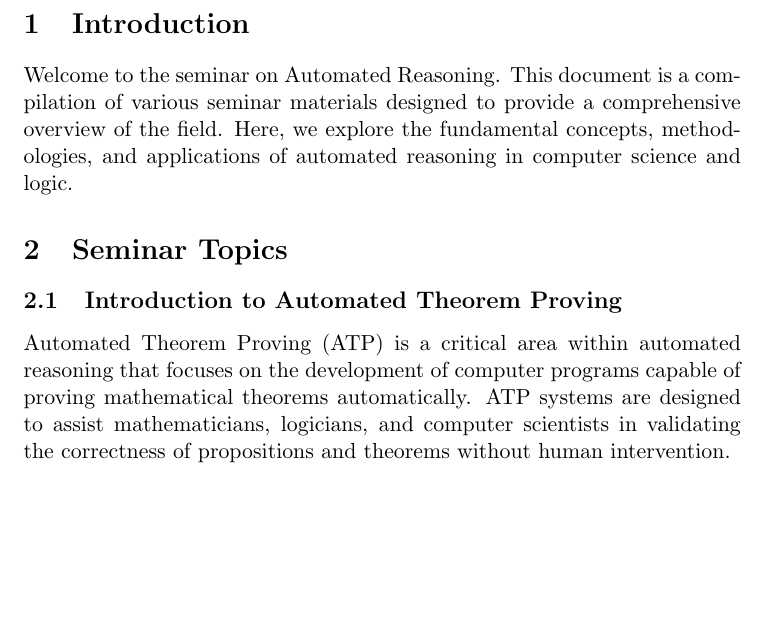
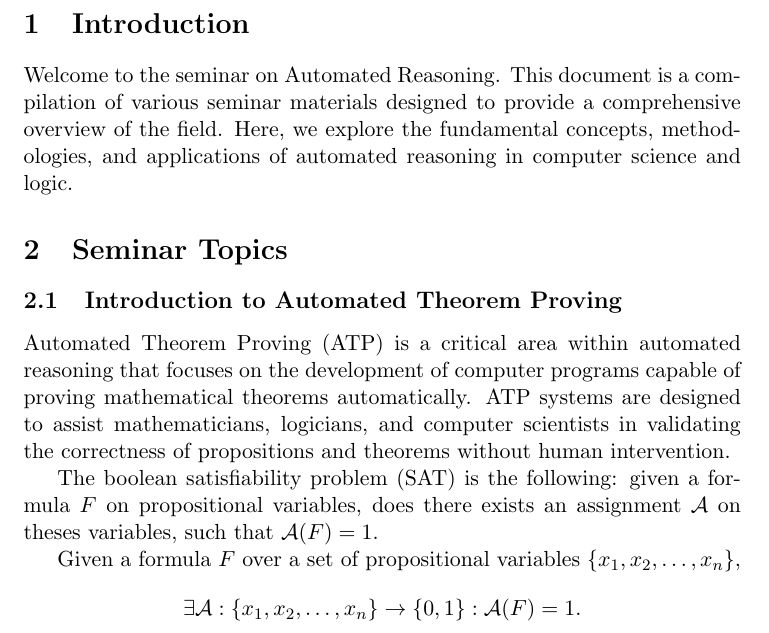
Before and after one commit to Hacker-Code-J/Automated-Reasoning, a LaTeX document (main.tex, which reads seminar_topics/topic1.tex, settings.tex): part of page 3 of 3, cut so that both start at the same text, the shorter picture padded with empty space. Compiled offline with pdfLaTeX.

Commit message:
Laptop240331v1.1

```diff
--- a/seminar_topics/topic1.tex
+++ b/seminar_topics/topic1.tex
@@ -1,2 +1,8 @@
 \subsection{Introduction to Automated Theorem Proving}
 Automated Theorem Proving (ATP) is a critical area within automated reasoning that focuses on the development of computer programs capable of proving mathematical theorems automatically. ATP systems are designed to assist mathematicians, logicians, and computer scientists in validating the correctness of propositions and theorems without human intervention.
+
+The boolean satisfiability problem (SAT) is the following: given a formula $F$ on propositional variables, does there exists an assignment $\mathcal{A}$ on theses variables, such that $\mathcal{A}(F)=1$.
+
+Given a formula $F$ over a set of propositional variables $\set{x_1,x_2,\dots,x_n}$, \[
+\exists\mathcal{A}:\set{x_1,x_2,\dots,x_n}\to\set{0,1}:\mathcal{A}(F)=1.
+\]
--- a/settings.tex
+++ b/settings.tex
@@ -2,6 +2,7 @@
 \usepackage{amsmath}
 \usepackage{graphicx}
 \usepackage{hyperref}
+\usepackage{commath}
 
 % Custom commands
 \newcommand{\seminarName}[1]{\textbf{#1}}
```
Also changed, not shown: main.pdf.
